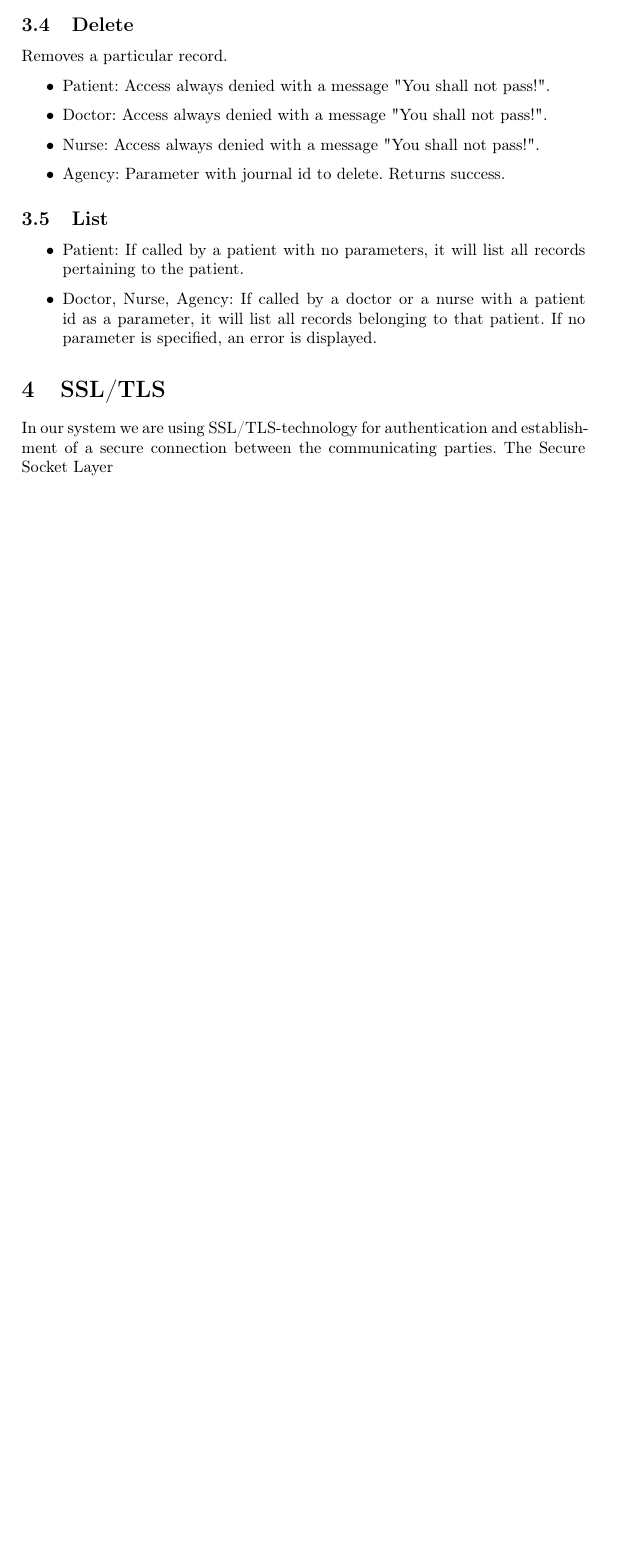
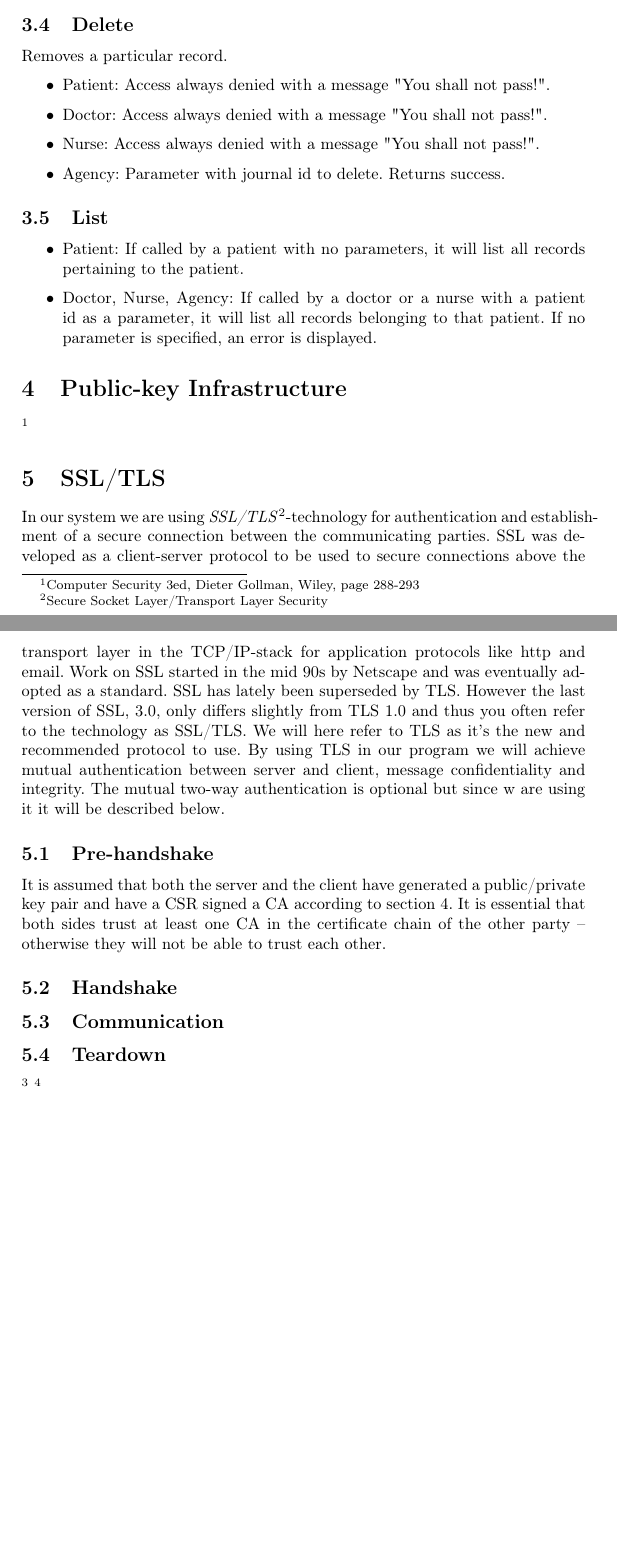
Before and after one commit to erikw/eit060-project2, a LaTeX document (doc/report/report.tex): part of page 3 of 3 before the commit and two parts of pages 3 and 4 of 4 after it, the two joined at a grey line, cut so that both start at the same text, the shorter picture padded with empty space. Compiled offline with pdfLaTeX.

Commit message:
More on TLS-section

```diff
--- a/doc/report/report.tex
+++ b/doc/report/report.tex
@@ -92,11 +92,20 @@ Removes a particular record.
 \item Doctor, Nurse, Agency: If called by a doctor or a nurse with a patient id as a parameter, it will list all records belonging to that patient. If no parameter is specified, an error is displayed.
 \end{itemize}
 
+\section{Public-key Infrastructure}
+\label{sec+pki}
+
+\footnote{Computer Security 3ed, Dieter Gollman, Wiley, page 288-293}
 
 \section{SSL/TLS}
-In our system we are using SSL/TLS-technology for authentication and establishment of a secure connection between the communicating parties. The Secure Socket Layer
+In our system we are using \emph{SSL/TLS}\footnote{Secure Socket Layer/Transport Layer Security}-technology for authentication and establishment of a secure connection between the communicating parties. SSL was developed as a client-server protocol to be used to secure connections above the transport layer in the TCP/IP-stack for application protocols like http and email. Work on SSL started in the mid 90s by Netscape and was eventually adopted as a standard. SSL has lately been superseded by TLS. However the last version of SSL, 3.0, only differs slightly from TLS 1.0 and thus you often refer to the technology as SSL/TLS. We will here refer to TLS as it's the new  and recommended protocol to use. By using TLS in our program we will achieve mutual authentication between server and client, message confidentiality and integrity. The mutual two-way authentication is optional but since w are using it it will be described below.
 
+\subsection{Pre-handshake}
+It is assumed that both the server and the client have generated a public/private key pair and have a CSR signed a CA according to section \ref{sec+pki}. It is essential that both sides trust at least one CA in the certificate chain of the other party -- otherwise they will not be able to trust each other.
 
+\subsection{Handshake}
+\subsection{Communication}
+\subsection{Teardown}
 
 
 \footnote{Computer Security 3ed, Dieter Gollman, Wiley, page 310-314}
```
Also changed, not shown: doc/report/report.pdf (deleted), 1 other file.
